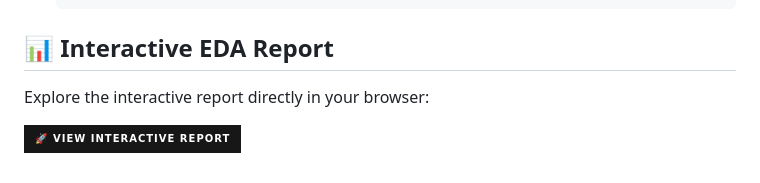
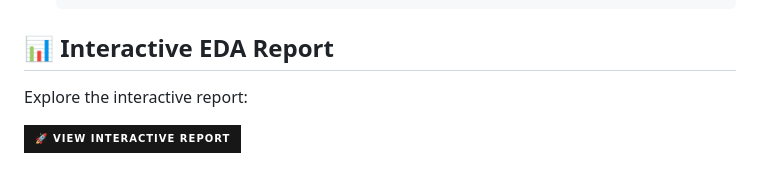
Before and after one commit to abubogale342/week-three, a Markdown page: README.md, the part around the change. GitHub-like rendering; badges without logos.

Commit message:
update_readme

```diff
--- a/README.md
+++ b/README.md
@@ -70,6 +70,6 @@ With a solid understanding of our data's shape, we are now moving into the next
 
 ## 📊 Interactive EDA Report
 
-Explore the interactive report directly in your browser:
+Explore the interactive report:
 
 [![Open in GitHub Pages](https://img.shields.io/badge/🚀_View_Interactive_Report-181717?style=for-the-badge&logo=github&logoColor=white)](https://abubogale342.github.io/week-three/)
```
